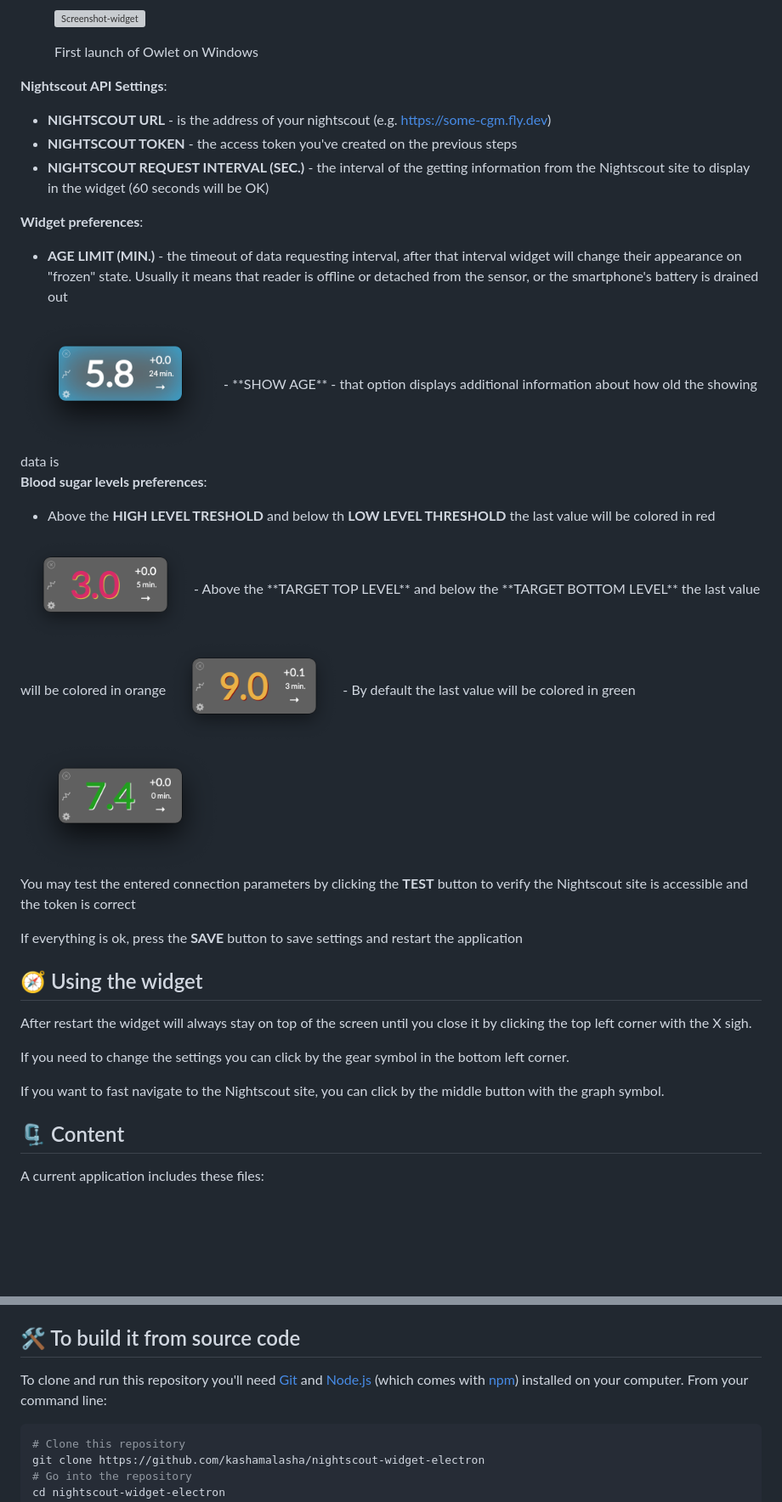
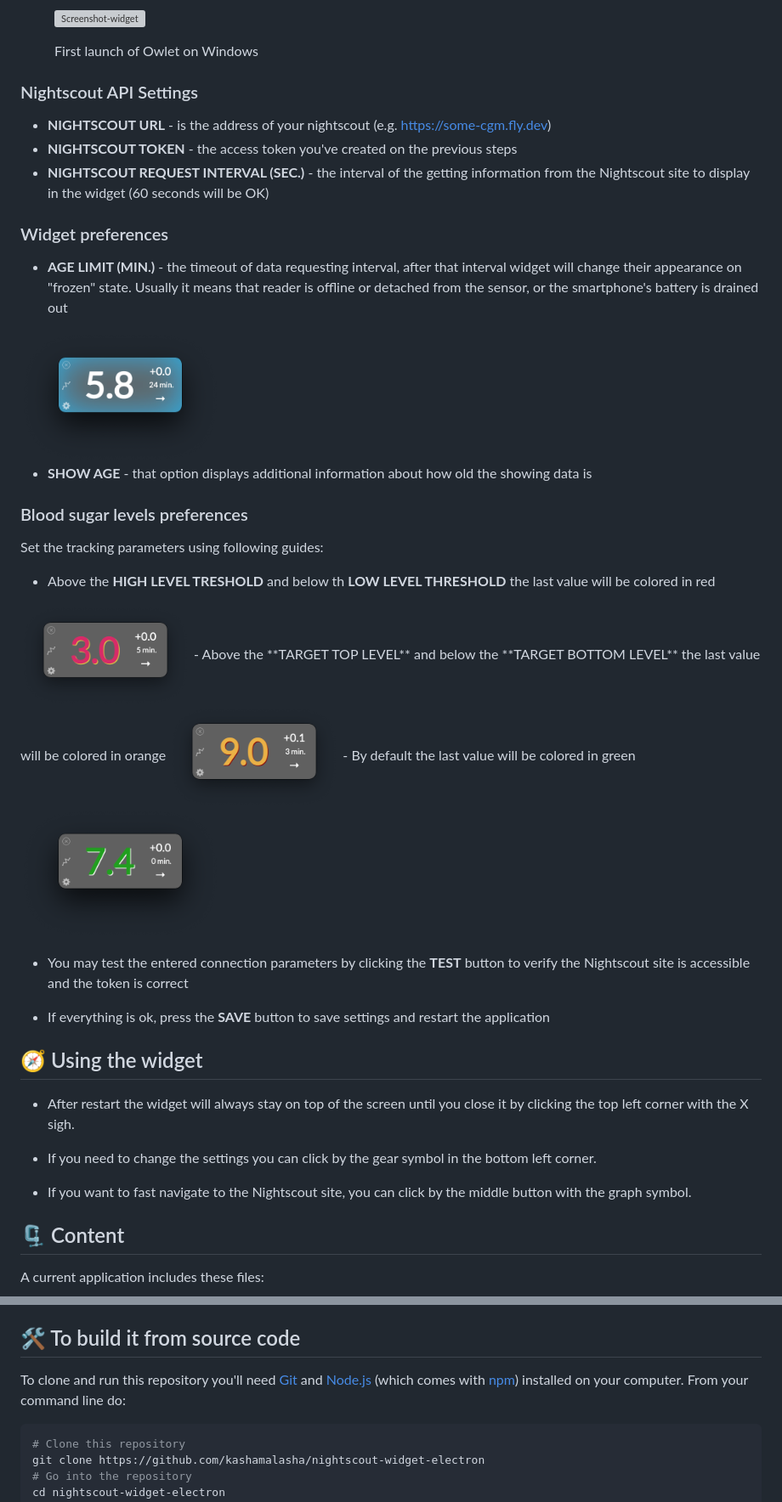
Before and after one commit to kashamalasha/nightscout-widget-electron, a Markdown page: README.md, 2 parts joined by grey strips. Shown at 85% size. GitHub-like rendering; blank space fills up the shorter version; grey boxes are pictures that could not be loaded.

Commit message:
Corrects README.md

````diff
--- a/README.md
+++ b/README.md
@@ -40,15 +40,21 @@ On the first launch, the app will prompt you to fill the following settings (see
   <figcaption>First launch of Owlet on Windows</figcaption>
 </figure>
 
-**Nightscout API Settings**:
+### Nightscout API Settings
+
 - **NIGHTSCOUT URL** - is the address of your nightscout (e.g. https://some-cgm.fly.dev)
 - **NIGHTSCOUT TOKEN** - the access token you've created on the previous steps
 - **NIGHTSCOUT REQUEST INTERVAL (SEC.)** - the interval of the getting information from the Nightscout site to display in the widget (60 seconds will be OK)
 
-**Widget preferences**:
+### Widget preferences
 - **AGE LIMIT (MIN.)** - the timeout of data requesting interval, after that interval widget will change their appearance on "frozen" state. Usually it means that reader is offline or detached from the sensor, or the smartphone's battery is drained out
 <img src="asset/screenshot-widget-frozen.png" alt="Screenshot-widget" width="235"/>
+
 - **SHOW AGE** - that option displays additional information about how old the showing data is
 
-**Blood sugar levels preferences**:
+
+### Blood sugar levels preferences
+
+Set the tracking parameters using following guides:
+
 - Above the **HIGH LEVEL TRESHOLD** and below th **LOW LEVEL THRESHOLD** the last value will be colored in red
@@ -58,17 +64,17 @@ On the first launch, the app will prompt you to fill the following settings (see
 - By default the last value will be colored in green
 <img src="asset/screenshot-widget.png" alt="Screenshot-widget" width="235"/>
 
-You may test the entered connection parameters by clicking the **TEST** button to verify the Nightscout site is accessible and the token is correct
+- You may test the entered connection parameters by clicking the **TEST** button to verify the Nightscout site is accessible and the token is correct
 
-If everything is ok, press the **SAVE** button to save settings and restart the application
+- If everything is ok, press the **SAVE** button to save settings and restart the application
 
 ## 🧭 Using the widget
 
-After restart the widget will always stay on top of the screen until you close it by clicking the top left corner with the X sigh.
+- After restart the widget will always stay on top of the screen until you close it by clicking the top left corner with the X sigh.
 
-If you need to change the settings you can click by the gear symbol in the bottom left corner.
+- If you need to change the settings you can click by the gear symbol in the bottom left corner.
 
-If you want to fast navigate to the Nightscout site, you can click by the middle button with the graph symbol.
+- If you want to fast navigate to the Nightscout site, you can click by the middle button with the graph symbol.
 
 ## 🗜️ Content
 
@@ -91,7 +97,7 @@ A current application includes these files:
 
 ## 🛠️ To build it from source code
 
-To clone and run this repository you'll need [Git](https://git-scm.com) and [Node.js](https://nodejs.org/en/download/) (which comes with [npm](http://npmjs.com)) installed on your computer. From your command line:
+To clone and run this repository you'll need [Git](https://git-scm.com) and [Node.js](https://nodejs.org/en/download/) (which comes with [npm](http://npmjs.com)) installed on your computer. From your command line do:
 
 ```bash
 # Clone this repository
````
Also changed, not shown: other parts of README.md (+3 -3 lines).
